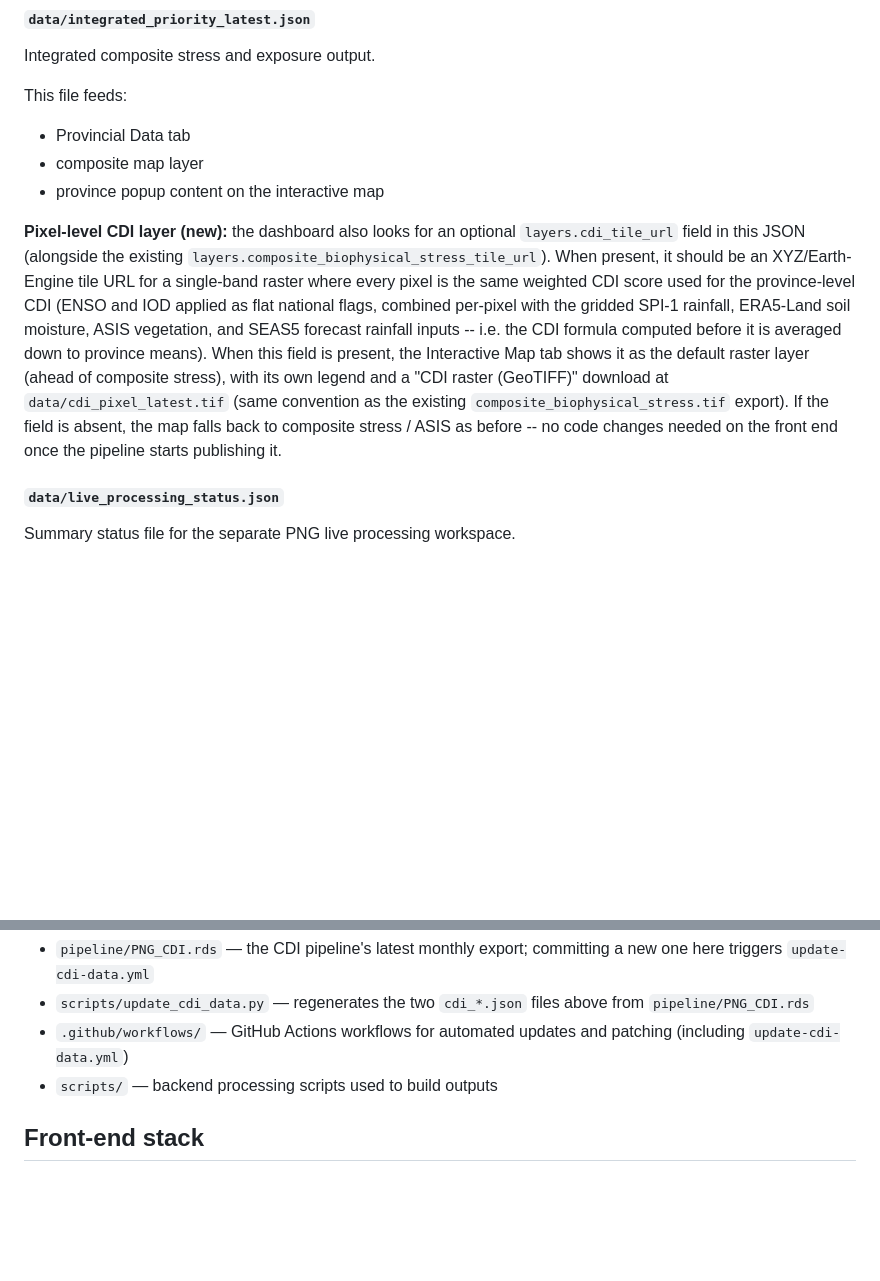
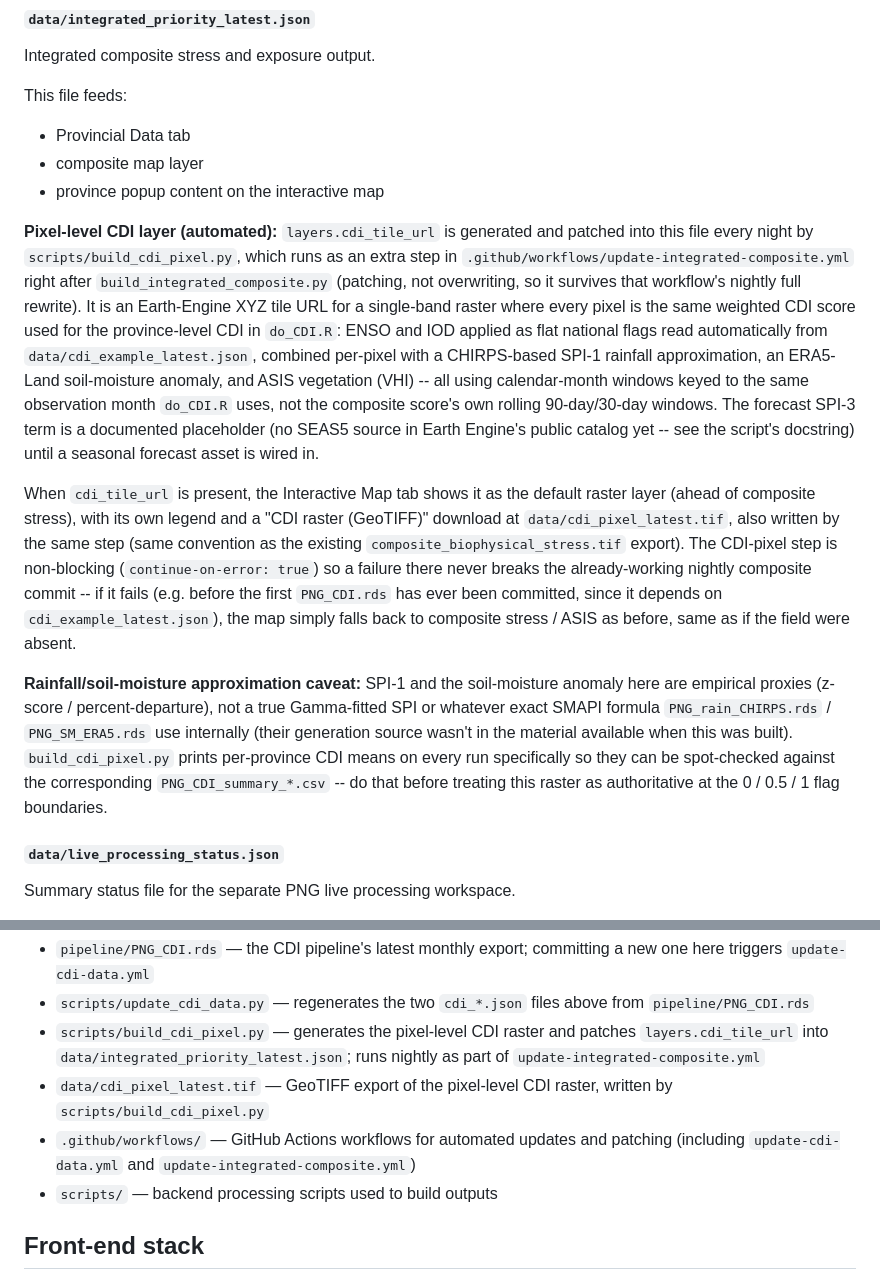
Before and after one commit to rudoq007/gisnexus, a Markdown page: README.md, 2 parts joined by grey strips. Drawn GitHub-style; blank space fills up the shorter version.

Commit message:
Revise README with new CDI features and updates
Updated links and added new section on CDI operational phase bands and pixel-level CDI layer automation.

```diff
--- a/README.md
+++ b/README.md
@@ -108,21 +114,41 @@ This file feeds:
 - composite map layer
 - province popup content on the interactive map
 
-**Pixel-level CDI layer (new):** the dashboard also looks for an optional
-`layers.cdi_tile_url` field in this JSON (alongside the existing
-`layers.composite_biophysical_stress_tile_url`). When present, it should be
-an XYZ/Earth-Engine tile URL for a single-band raster where every pixel is
-the same weighted CDI score used for the province-level CDI (ENSO and IOD
-applied as flat national flags, combined per-pixel with the gridded SPI-1
-rainfall, ERA5-Land soil moisture, ASIS vegetation, and SEAS5 forecast
-rainfall inputs -- i.e. the CDI formula computed before it is averaged down
-to province means). When this field is present, the Interactive Map tab
-shows it as the default raster layer (ahead of composite stress), with its
-own legend and a "CDI raster (GeoTIFF)" download at `data/cdi_pixel_latest.tif`
-(same convention as the existing `composite_biophysical_stress.tif` export).
-If the field is absent, the map falls back to composite stress / ASIS as
-before -- no code changes needed on the front end once the pipeline starts
-publishing it.
+**Pixel-level CDI layer (automated):** `layers.cdi_tile_url` is generated
+and patched into this file every night by `scripts/build_cdi_pixel.py`,
+which runs as an extra step in `.github/workflows/update-integrated-composite.yml`
+right after `build_integrated_composite.py` (patching, not overwriting, so
+it survives that workflow's nightly full rewrite). It is an Earth-Engine
+XYZ tile URL for a single-band raster where every pixel is the same
+weighted CDI score used for the province-level CDI in `do_CDI.R`: ENSO and
+IOD applied as flat national flags read automatically from
+`data/cdi_example_latest.json`, combined per-pixel with a CHIRPS-based
+SPI-1 rainfall approximation, an ERA5-Land soil-moisture anomaly, and ASIS
+vegetation (VHI) -- all using calendar-month windows keyed to the same
+observation month `do_CDI.R` uses, not the composite score's own rolling
+90-day/30-day windows. The forecast SPI-3 term is a documented placeholder
+(no SEAS5 source in Earth Engine's public catalog yet -- see the script's
+docstring) until a seasonal forecast asset is wired in.
+
+When `cdi_tile_url` is present, the Interactive Map tab shows it as the
+default raster layer (ahead of composite stress), with its own legend and
+a "CDI raster (GeoTIFF)" download at `data/cdi_pixel_latest.tif`, also
+written by the same step (same convention as the existing
+`composite_biophysical_stress.tif` export). The CDI-pixel step is
+non-blocking (`continue-on-error: true`) so a failure there never breaks
+the already-working nightly composite commit -- if it fails (e.g. before
+the first `PNG_CDI.rds` has ever been committed, since it depends on
+`cdi_example_latest.json`), the map simply falls back to composite stress
+/ ASIS as before, same as if the field were absent.
+
+**Rainfall/soil-moisture approximation caveat:** SPI-1 and the soil-moisture
+anomaly here are empirical proxies (z-score / percent-departure), not a
+true Gamma-fitted SPI or whatever exact SMAPI formula `PNG_rain_CHIRPS.rds`
+/ `PNG_SM_ERA5.rds` use internally (their generation source wasn't in the
+material available when this was built). `build_cdi_pixel.py` prints
+per-province CDI means on every run specifically so they can be spot-checked
+against the corresponding `PNG_CDI_summary_*.csv` -- do that before treating
+this raster as authoritative at the 0 / 0.5 / 1 flag boundaries.
 
 #### `data/live_processing_status.json`
 Summary status file for the separate PNG live processing workspace.
@@ -185,7 +211,9 @@ Key files currently used by the dashboard include:
 - `data/cdi_archive.json` — full 1996-present CDI history for the "Recent CDI components" and "Historical CDI time series" charts
 - `pipeline/PNG_CDI.rds` — the CDI pipeline's latest monthly export; committing a new one here triggers `update-cdi-data.yml`
 - `scripts/update_cdi_data.py` — regenerates the two `cdi_*.json` files above from `pipeline/PNG_CDI.rds`
-- `.github/workflows/` — GitHub Actions workflows for automated updates and patching (including `update-cdi-data.yml`)
+- `scripts/build_cdi_pixel.py` — generates the pixel-level CDI raster and patches `layers.cdi_tile_url` into `data/integrated_priority_latest.json`; runs nightly as part of `update-integrated-composite.yml`
+- `data/cdi_pixel_latest.tif` — GeoTIFF export of the pixel-level CDI raster, written by `scripts/build_cdi_pixel.py`
+- `.github/workflows/` — GitHub Actions workflows for automated updates and patching (including `update-cdi-data.yml` and `update-integrated-composite.yml`)
 - `scripts/` — backend processing scripts used to build outputs
 
 ## Front-end stack
```
Also changed, not shown: other parts of README.md (+7 -1 lines).
